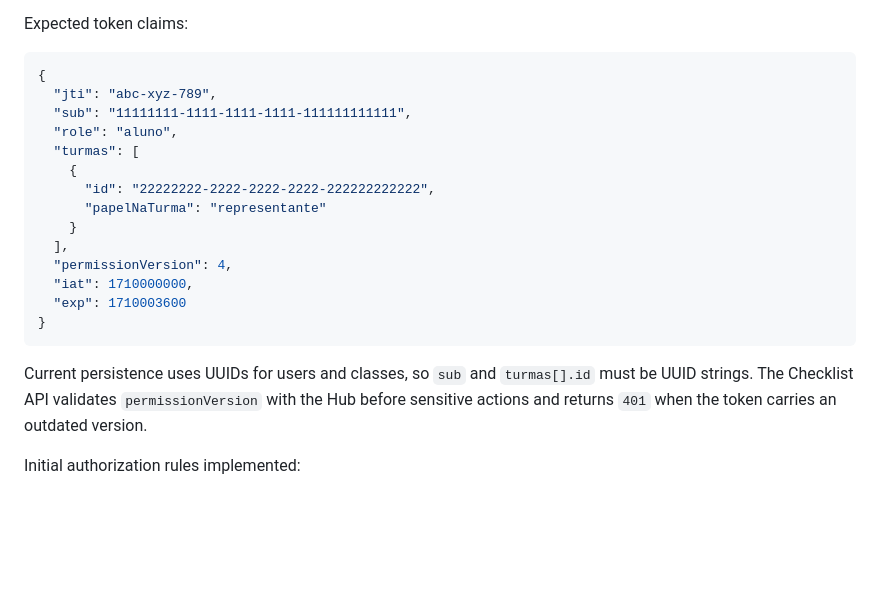
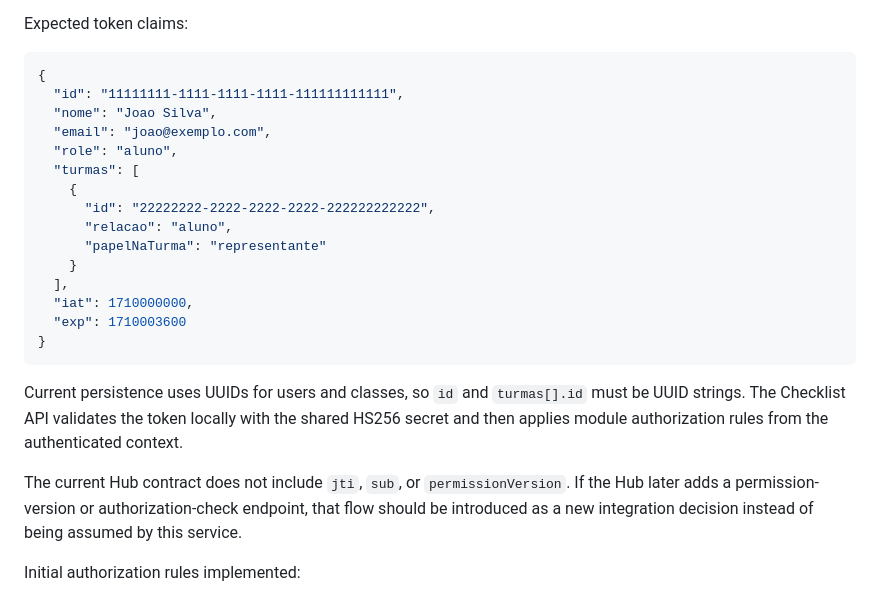
Before and after one commit to Portal-Conecta/checklist-backend, a Markdown page: README.md, the part around the change. GitHub-like rendering; blank space fills up the shorter version.

Commit message:
docs: atualiza contrato do token do Hub

````diff
--- a/README.md
+++ b/README.md
@@ -220,22 +220,25 @@ Expected token claims:
 
 ```json
 {
-  "jti": "abc-xyz-789",
-  "sub": "11111111-1111-1111-1111-111111111111",
+  "id": "11111111-1111-1111-1111-111111111111",
+  "nome": "Joao Silva",
+  "email": "joao@exemplo.com",
   "role": "aluno",
   "turmas": [
     {
       "id": "22222222-2222-2222-2222-222222222222",
+      "relacao": "aluno",
       "papelNaTurma": "representante"
     }
   ],
-  "permissionVersion": 4,
   "iat": 1710000000,
   "exp": 1710003600
 }
 ```
 
-Current persistence uses UUIDs for users and classes, so `sub` and `turmas[].id` must be UUID strings. The Checklist API validates `permissionVersion` with the Hub before sensitive actions and returns `401` when the token carries an outdated version.
+Current persistence uses UUIDs for users and classes, so `id` and `turmas[].id` must be UUID strings. The Checklist API validates the token locally with the shared HS256 secret and then applies module authorization rules from the authenticated context.
+
+The current Hub contract does not include `jti`, `sub`, or `permissionVersion`. If the Hub later adds a permission-version or authorization-check endpoint, that flow should be introduced as a new integration decision instead of being assumed by this service.
 
 Initial authorization rules implemented:
 
````
